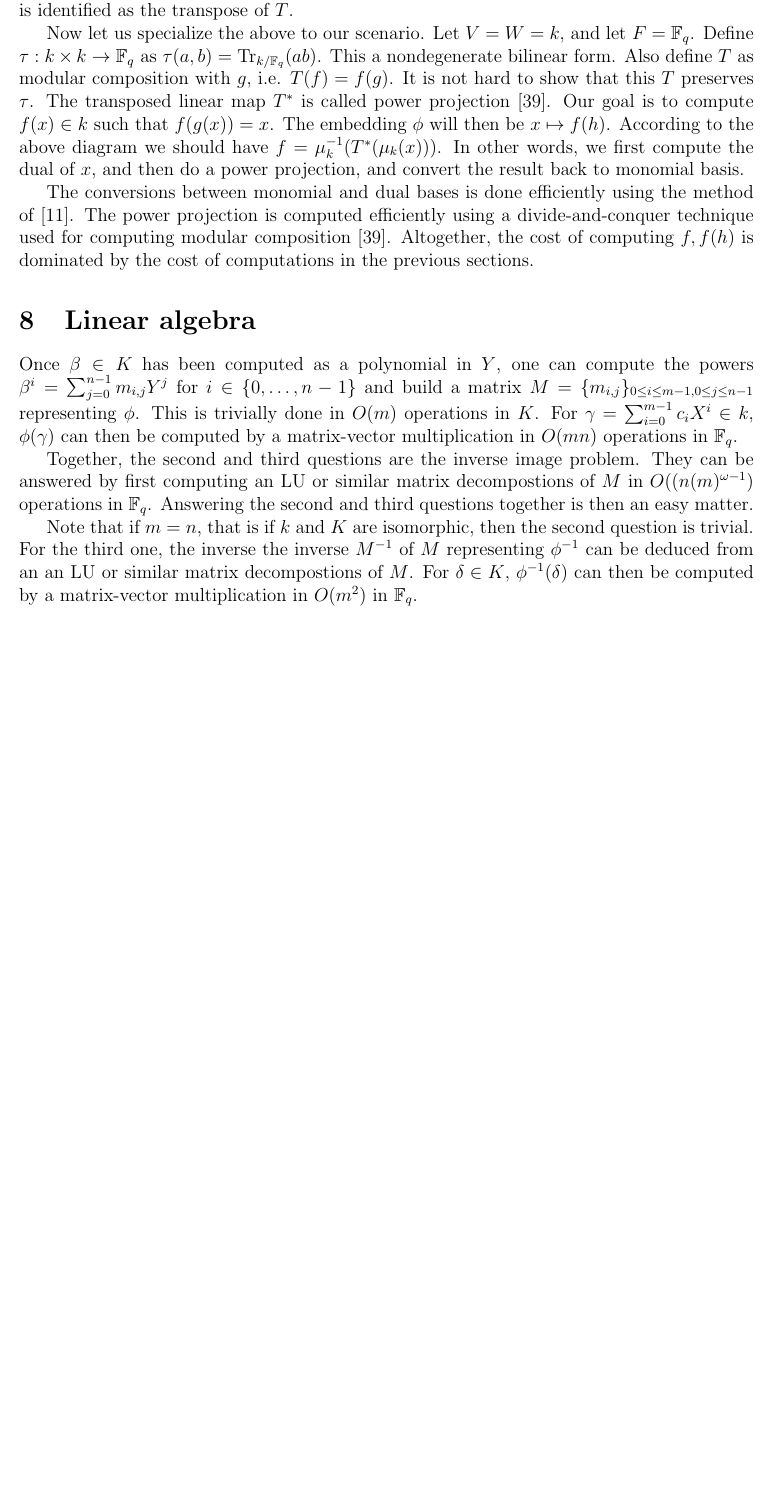
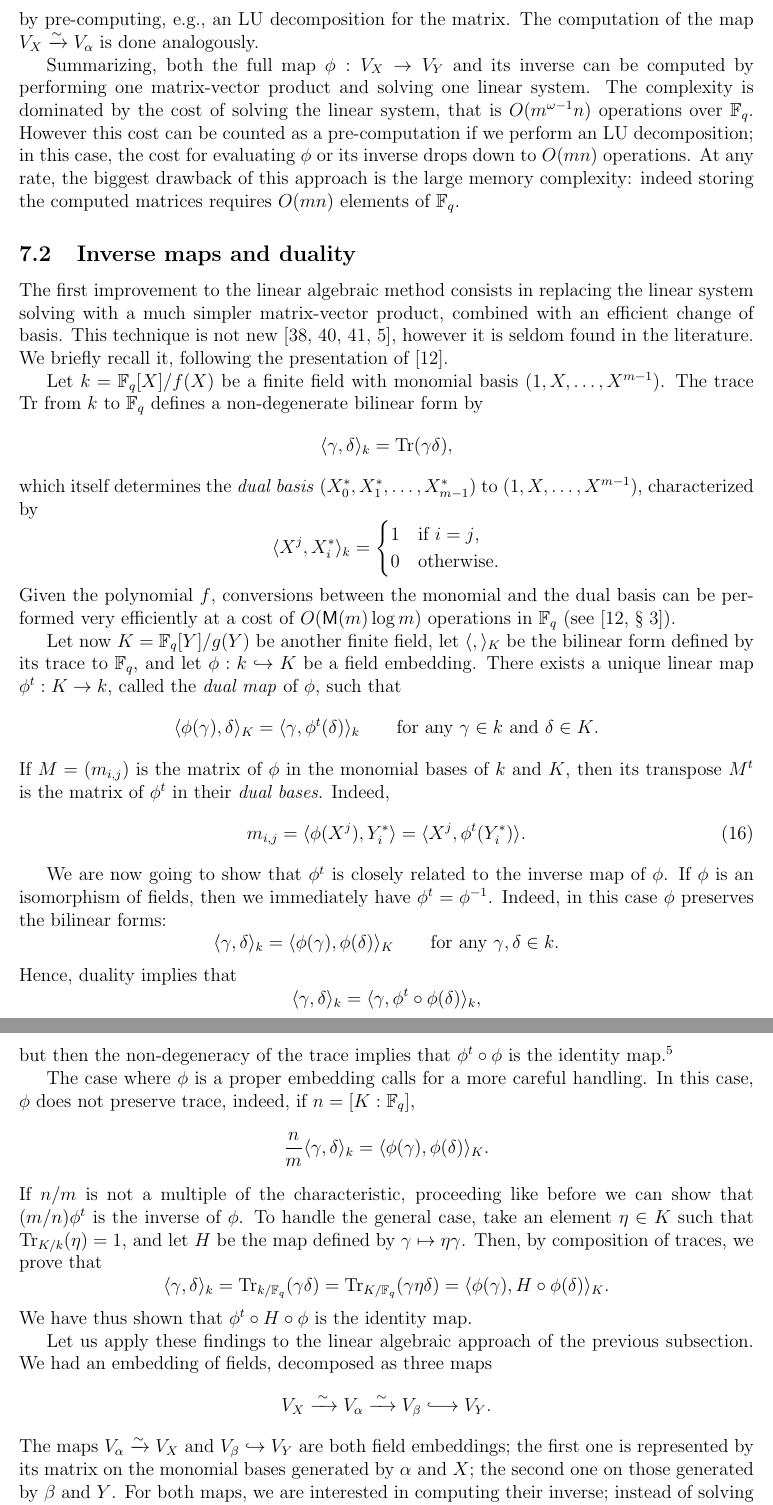
Before and after one commit to defeo/ffisom, a LaTeX paper (ffisom.tex): part of page 31 of 43 before the commit and two parts of pages 31 and 32 of 45 after it, the two joined at a grey line, cut at the place of the change, the shorter picture padded with empty space. Compiled offline with pdfLaTeX.

Commit message:
Downgraded Part II to a Section, rewritten half of it

```diff
--- a/ffisom.tex
+++ b/ffisom.tex
@@ -2193,34 +2168,0 @@ Let $V$ be finite-dimentional vector space over a field $F$, and let $V^*$ be it
-Formally, the above says that in the category of finite-dimensional vector spaces with nondegenerate bilinear forms and morphisms that preserve bilinear forms, we have a natural isomorphism between the identity functor and the dual functor. In such a construction, $T^*$ is identified as the transpose of $T$.
-
-Now let us specialize the above to our scenario. Let $V = W = k$, and let $F = \F_q$. Define $\tau: k \times k \rightarrow \F_q$ as $\tau(a, b) = \trace_{k / \F_q}(ab)$. This a nondegenerate bilinear form. Also define $T$ as modular composition with $g$, i.e. $T(f) = f(g)$. It is not hard to show that this $T$ preserves $\tau$. The transposed linear map $T^*$ is called power projection \cite{shoup95}. Our goal is to compute $f(x) \in k$ such that $f(g(x)) = x$. The embedding $\phi$ will then be $x \mapsto f(h)$. According to the above diagram we should have $f = \mu_k^{-1}(T^*(\mu_k(x)))$. In other words, we first compute the dual of $x$, and then do a power projection, and convert the result back to monomial basis.
-
-The conversions between monomial and dual bases is done efficiently using the method of \cite{DeDoSc2014}. The power projection is computed efficiently using a divide-and-conquer technique used for computing modular composition \cite{shoup95}. Altogether, the cost of computing $f, f(h)$ is dominated by the cost of computations in the previous sections.
-
-
-\section{Linear algebra}
-
-Once $\beta \in K$ has been computed as a polynomial in $Y$,
-one can compute the powers
-$\beta^i = \sum_{j=0}^{n-1} m_{i,j} Y^j$
-for $i \in \{0, \ldots, n-1\}$ and build a matrix
-$M = \{m_{i, j}\}_{0\leq i \leq m-1, 0 \leq j \leq n -1}$
-representing $\phi$.
-This is trivially done in $O(m)$ operations in $K$.
-For $\gamma = \sum_{i = 0}^{m - 1} c_i X^i \in k$,
-$\phi(\gamma)$ can then be computed by a
-matrix-vector multiplication in $O(m n)$ operations in $\F_q$.
-
-Together, the second and third questions are the inverse image problem.
-They can be answered by first computing
-an LU or similar matrix decompostions of $M$
-in $O((n (m)^{\omega - 1})$ operations in $\F_q$.
-Answering the second and third questions together is then
-an easy matter.
-
-Note that if $m = n$, that is if $k$ and $K$ are
-isomorphic, then the second question is trivial.
-For the third one, the inverse
-the inverse $M^{-1}$ of $M$ representing $\phi^{-1}$
-can be deduced from an an LU or similar matrix decompostions of $M$.
-For $\delta \in K$, $\phi^{-1}(\delta)$ can then be computed by a
-matrix-vector multiplication in $O(m^2)$ in $\F_q$.
@@ -2228,0 +2229,78 @@ matrix-vector multiplication in $O(m^2)$ in $\F_q$.
+operation can be sped up by pre-computing, e.g., an LU decomposition
+for the matrix. %
+The computation of the map $V_X\xrightarrow{\sim}V_\alpha$ is done
+analogously.
+
+Summarizing, both the full map $\phi:V_X\to V_Y$ and its inverse can
+be computed by performing one matrix-vector product and solving one
+linear system. %
+The complexity is dominated by the cost of solving the linear system,
+that is $O(m^{\omega-1}n)$ operations over $\F_q$. %
+However this cost can be counted as a pre-computation if we perform an
+LU decomposition; in this case, the cost for evaluating $\phi$ or its
+inverse drops down to $O(mn)$ operations. %
+At any rate, the biggest drawback of this approach is the large memory
+complexity: indeed storing the computed matrices requires $O(mn)$
+elements of $\F_q$.
+
+\subsection{Inverse maps and duality}
+
+The first improvement to the linear algebraic method consists in
+replacing the linear system solving with a much simpler matrix-vector
+product, combined with an efficient change of basis. %
+This technique is not
+new~\cite{shoup94,shoup95,shoup99,bostan+salvy+schost03}, however it
+is seldom found in the literature. %
+We briefly recall it, following the presentation of~\cite{DeDoSc2014}.
+
+Let $k=\F_q[X]/f(X)$ be a finite field with monomial basis
+$(1,X,\dots,X^{m-1})$. %
+The trace $\trace$ from $k$ to $\F_q$ defines a non-degenerate
+bilinear form by
+\[\ang{\gamma,\delta}_k = \trace(\gamma\delta),\]
+which itself determines the \emph{dual basis}
+$(X_0^*,X_1^*,\dots,X_{m-1}^*)$ to $(1,X,\dots,X^{m-1})$,
+characterized by
+\begin{equation*}
+  \ang{X^j,X_i^*}_k = \begin{cases}
+    1 &\text{if $i=j$,}\\
+    0 &\text{otherwise.}
+  \end{cases}
+\end{equation*}
+Given the polynomial $f$, conversions between the monomial and the
+dual basis can be performed very efficiently at a cost of
+$O(\MM(m)\log m)$ operations in $\F_q$ (see~\cite[\S~3]{DeDoSc2014}).
+
+Let now $K=\F_q[Y]/g(Y)$ be another finite field, let $\ang{,}_K$ be
+the bilinear form defined by its trace to $\F_q$, and let
+$\phi:k\hookrightarrow K$ be a field embedding. %
+There exists a unique linear map $\phi^t:K\to k$, called the
+\emph{dual map} of $\phi$, such that
+\begin{equation*}
+  \ang{\phi(\gamma),\delta}_K=\ang{\gamma,\phi^t(\delta)}_k
+  \qquad\text{for any $\gamma\in k$ and $\delta\in K$.}
+\end{equation*}
+If $M=(m_{i,j})$ is the matrix of $\phi$ in the monomial bases of $k$
+and $K$, then its transpose $M^t$ is the matrix of $\phi^t$ in their
+\emph{dual bases}. %
+Indeed,
+\begin{equation}
+  \label{eq:tellegen-matrix}
+  m_{i,j} = \ang{\phi(X^j),Y_i^*} = \ang{X^j,\phi^t(Y_i^*)}.
+\end{equation}
+
+We are now going to show that $\phi^t$ is closely related to the
+inverse map of $\phi$. %
+If $\phi$ is an isomorphism of fields, then we immediately have
+$\phi^t=\phi^{-1}$. %
+Indeed, in this case $\phi$ preserves the bilinear forms:
+\begin{equation*}
+  \ang{\gamma,\delta}_k = \ang{\phi(\gamma),\phi(\delta)}_K
+  \qquad\text{for any $\gamma,\delta\in k$.}
+\end{equation*}
+Hence, duality implies that
+\begin{equation*}
+  \ang{\gamma,\delta}_k = \ang{\gamma,\phi^t\circ\phi(\delta)}_k,
+\end{equation*}
+but then the non-degeneracy of the trace implies that
+$\phi^t\circ\phi$ is the identity map.\footnote{More generally, in the
@@ -2228,0 +2312,30 @@ matrix-vector multiplication in $O(m^2)$ in $\F_q$.
+The case where $\phi$ is a proper embedding calls for a more careful
+handling. %
+In this case, $\phi$ does not preserve trace, indeed, if $n=[K:\F_q]$,
+\begin{equation*}
+  \frac{n}{m}\ang{\gamma,\delta}_k = \ang{\phi(\gamma),\phi(\delta)}_K.
+\end{equation*}
+If $n/m$ is not a multiple of the characteristic, proceeding like
+before we can show that $(m/n)\phi^t$ is the inverse of $\phi$. %
+To handle the general case, take an element $\eta\in K$ such that
+$\trace_{K/k}(\eta)=1$, and let $H$ be the map defined by
+$\gamma\mapsto\eta\gamma$. %
+Then, by composition of traces, we prove that
+\begin{equation*}
+  \ang{\gamma,\delta}_k = \trace_{k/\F_q}(\gamma\delta) =
+  \trace_{K/\F_q}(\gamma\eta\delta) = \ang{\phi(\gamma),H\circ\phi(\delta)}_K.
+\end{equation*}
+We have thus shown that $\phi^t\circ H\circ\phi$ is the identity map.
+
+Let us apply these findings to the linear algebraic approach of the
+previous subsection. %
+We had an embedding of fields, decomposed as three maps
+\[V_X \xrightarrow{\;\sim\;} V_\alpha \xrightarrow{\;\sim\;} V_\beta
+  \lhook\joinrel\longrightarrow V_Y.\] %
+The maps $V_\alpha\xrightarrow{\sim} V_X$ and
+$V_\beta\hookrightarrow V_Y$ are both field embeddings; the first one
+is represented by its matrix on the monomial bases generated by
+$\alpha$ and $X$; the second one on those generated by $\beta$ and
+$Y$. %
+For both maps, we are interested in computing their inverse; instead
+of solving a linear system, we switch to dual bases and apply the
```
Also changed, not shown: ffisom.tex (112 more changed lines).
